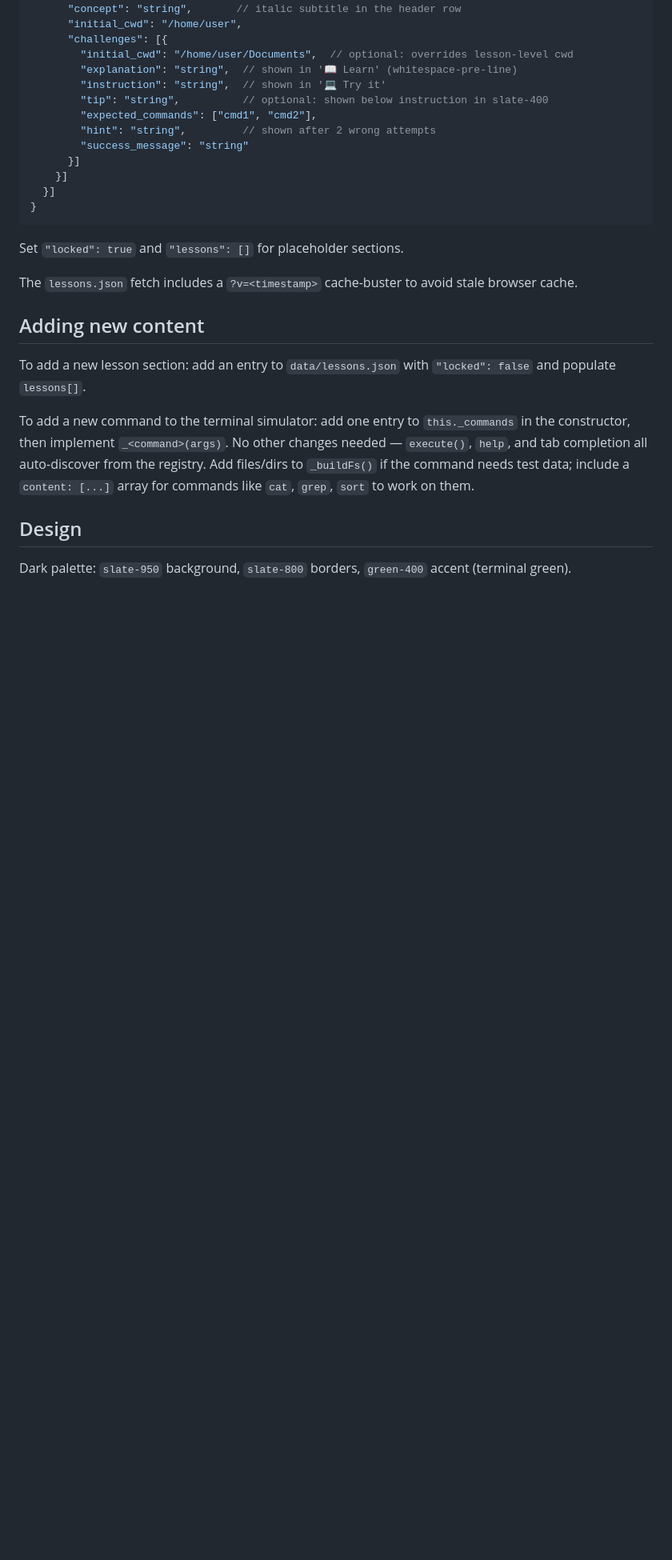
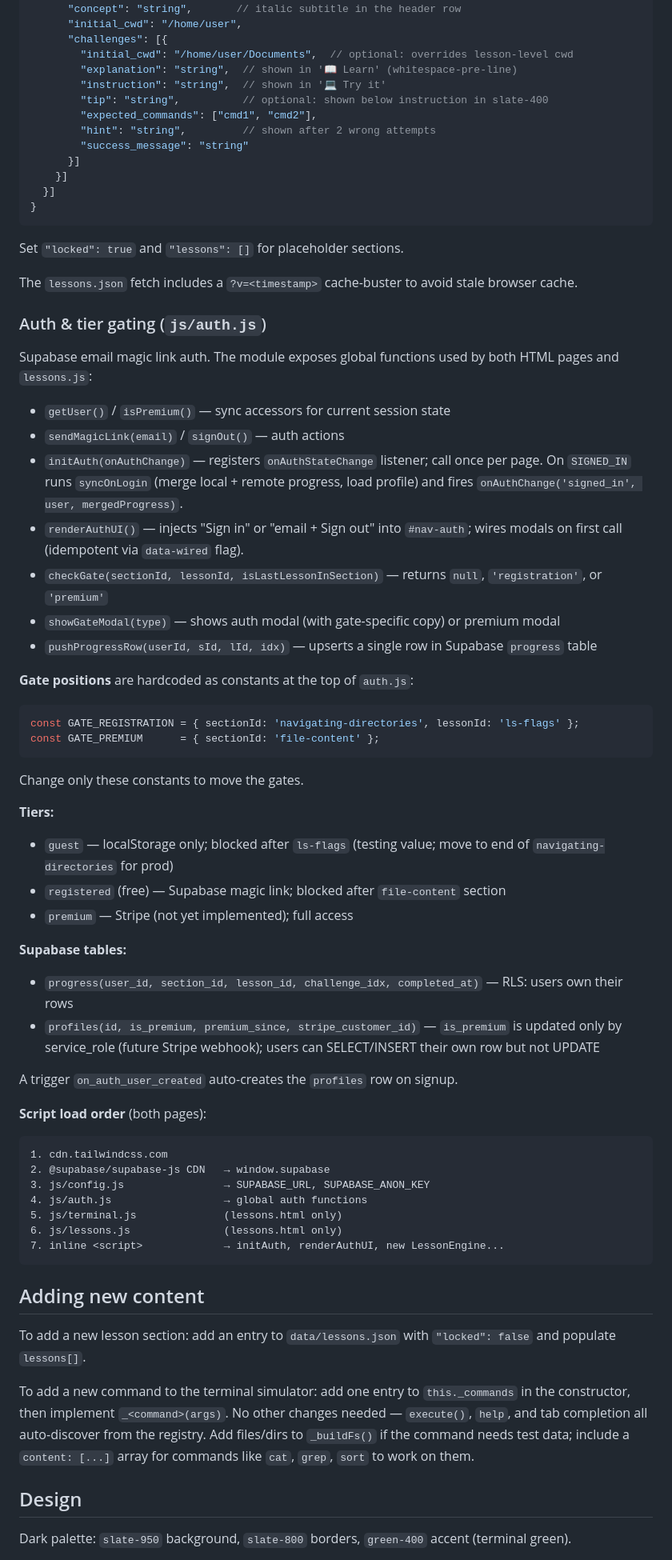
Before and after one commit to Poppo9/linux-quest, a Markdown page: CLAUDE.md, the part around one of its changes. Shown at 80% size. Drawn GitHub-style; blank space fills up the shorter version.

Commit message:
feat: first integration with stripe and supabase setup

````diff
--- a/CLAUDE.md
+++ b/CLAUDE.md
@@ -114,6 +132,47 @@ Set `"locked": true` and `"lessons": []` for placeholder sections.
 
 The `lessons.json` fetch includes a `?v=<timestamp>` cache-buster to avoid stale browser cache.
 
+### Auth & tier gating (`js/auth.js`)
+
+Supabase email magic link auth. The module exposes global functions used by both HTML pages and `lessons.js`:
+
+- `getUser()` / `isPremium()` — sync accessors for current session state
+- `sendMagicLink(email)` / `signOut()` — auth actions
+- `initAuth(onAuthChange)` — registers `onAuthStateChange` listener; call once per page. On `SIGNED_IN` runs `syncOnLogin` (merge local + remote progress, load profile) and fires `onAuthChange('signed_in', user, mergedProgress)`.
+- `renderAuthUI()` — injects "Sign in" or "email + Sign out" into `#nav-auth`; wires modals on first call (idempotent via `data-wired` flag).
+- `checkGate(sectionId, lessonId, isLastLessonInSection)` — returns `null`, `'registration'`, or `'premium'`
+- `showGateModal(type)` — shows auth modal (with gate-specific copy) or premium modal
+- `pushProgressRow(userId, sId, lId, idx)` — upserts a single row in Supabase `progress` table
+
+**Gate positions** are hardcoded as constants at the top of `auth.js`:
+```js
+const GATE_REGISTRATION = { sectionId: 'navigating-directories', lessonId: 'ls-flags' };
+const GATE_PREMIUM      = { sectionId: 'file-content' };
+```
+Change only these constants to move the gates.
+
+**Tiers:**
+- `guest` — localStorage only; blocked after `ls-flags` (testing value; move to end of `navigating-directories` for prod)
+- `registered` (free) — Supabase magic link; blocked after `file-content` section
+- `premium` — Stripe (not yet implemented); full access
+
+**Supabase tables:**
+- `progress(user_id, section_id, lesson_id, challenge_idx, completed_at)` — RLS: users own their rows
+- `profiles(id, is_premium, premium_since, stripe_customer_id)` — `is_premium` is updated only by service_role (future Stripe webhook); users can SELECT/INSERT their own row but not UPDATE
+
+A trigger `on_auth_user_created` auto-creates the `profiles` row on signup.
+
+**Script load order** (both pages):
+```
+1. cdn.tailwindcss.com
+2. @supabase/supabase-js CDN   → window.supabase
+3. js/config.js                → SUPABASE_URL, SUPABASE_ANON_KEY
+4. js/auth.js                  → global auth functions
+5. js/terminal.js              (lessons.html only)
+6. js/lessons.js               (lessons.html only)
+7. inline <script>             → initAuth, renderAuthUI, new LessonEngine...
+```
+
 ## Adding new content
 
 To add a new lesson section: add an entry to `data/lessons.json` with `"locked": false` and populate `lessons[]`.
````
Also changed, not shown: other parts of CLAUDE.md (+38 -26 lines).
